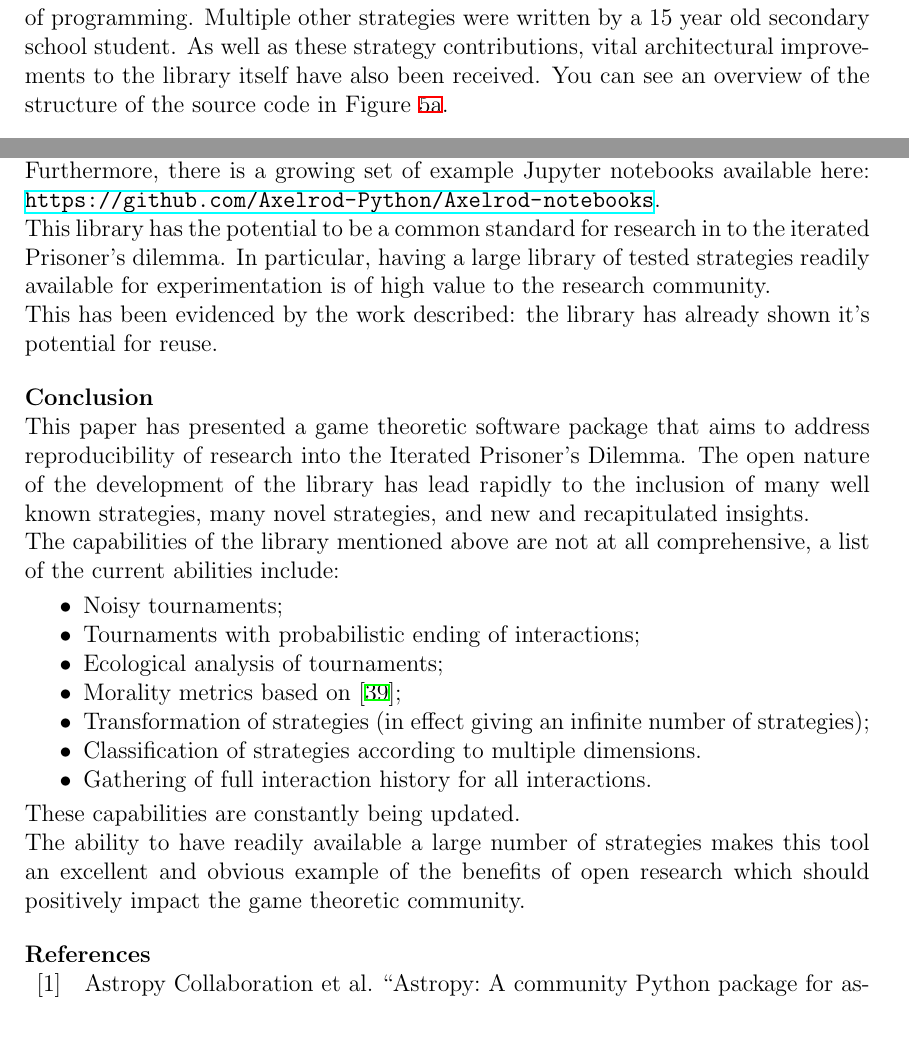
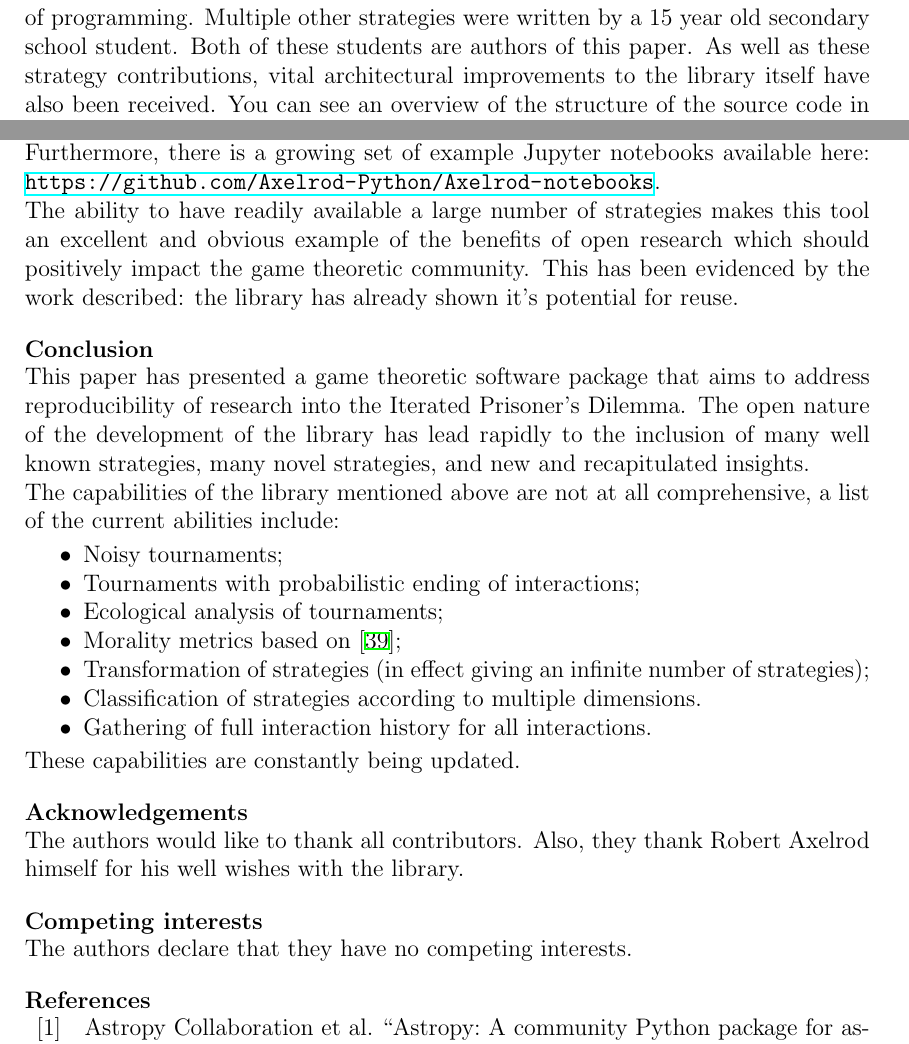
Before and after one commit to Axelrod-Python/An-open-reproducible-framework-for-the-study-of-the-iterated-prisoners-dilemma, a LaTeX document (tex/paper.tex): two parts of pages 7 and 11 of 14, joined at a grey line, cut so that both start at the same text. The pictures show the PDF file tex/paper.pdf that the author committed with the source.

Commit message:
Final checks and adding acknowledgements etc.

```diff
--- a/tex/paper.tex
+++ b/tex/paper.tex
@@ -410,11 +410,4 @@ class TestGrudger(TestPlayer):
     \label{fig:grudger_test}
 \end{figure}
 
-To date the library has had contributions from 24 contributors from a variety of
-backgrounds. These contributions have been in terms of strategies. One strategy
-is the creation of an undergraduate mathematics student with little prior
-knowledge of programming. Multiple other strategies were written by a 15 year old
-secondary school student. As well as these strategy contributions, vital
-architectural improvements to the library itself have also been received. You
-can see an overview of the structure of the source code in
-Figure~\ref{fig:overview}.
+To date the library has had contributions from 24 contributors from a variety
@@ -421,3 +417,7 @@ Figure~\ref{fig:overview}.
+year old secondary school student. Both of these students are authors of this
+paper. As well as these strategy contributions, vital architectural
+improvements to the library itself have also been received. You can see an
+overview of the structure of the source code in Figure~\ref{fig:overview}.
 
 \begin{figure}[!hbtp]
 	\begin{subfigure}{.5\textwidth}
@@ -674,15 +674,13 @@ mind. There is an extensive documentation suite:
 of example Jupyter notebooks available here:
 \url{https://github.com/Axelrod-Python/Axelrod-notebooks}.
 
-This library has the potential to be a common standard for research in to the
-iterated Prisoner's dilemma. In particular, having a large library of
-tested strategies readily available for experimentation is of high value to the
-research community.
-
+The ability to have readily available a large number of strategies makes this
+tool an excellent and obvious example of the benefits of open research which
+should positively impact the game theoretic community.
 This has been evidenced by the work described: the library has already shown
 it's potential for reuse.
 
-\section*{Conclusion}\label{sec:conclusion}
+\section*{Conclusion}
 
 This paper has presented a game theoretic software package that aims to address
 reproducibility of research into the Iterated Prisoner's Dilemma. The open
@@ -706,10 +704,14 @@ list of the current abilities include:
 
 These capabilities are constantly being updated.
 
-The ability to have readily available a large number of strategies makes this
-tool an excellent and obvious example of the benefits of open research which
-should positively impact the game theoretic community.
+\section*{Acknowledgements}
 
+The authors would like to thank all contributors. Also, they thank
+Robert Axelrod himself for his well wishes with the library.
+
+\section*{Competing interests}
+
+The authors declare that they have no competing interests.
 
 \printbibliography
 \end{document}
```
Also changed, not shown: tex/paper.pdf, tex/paper.tex (7 more changed lines).
